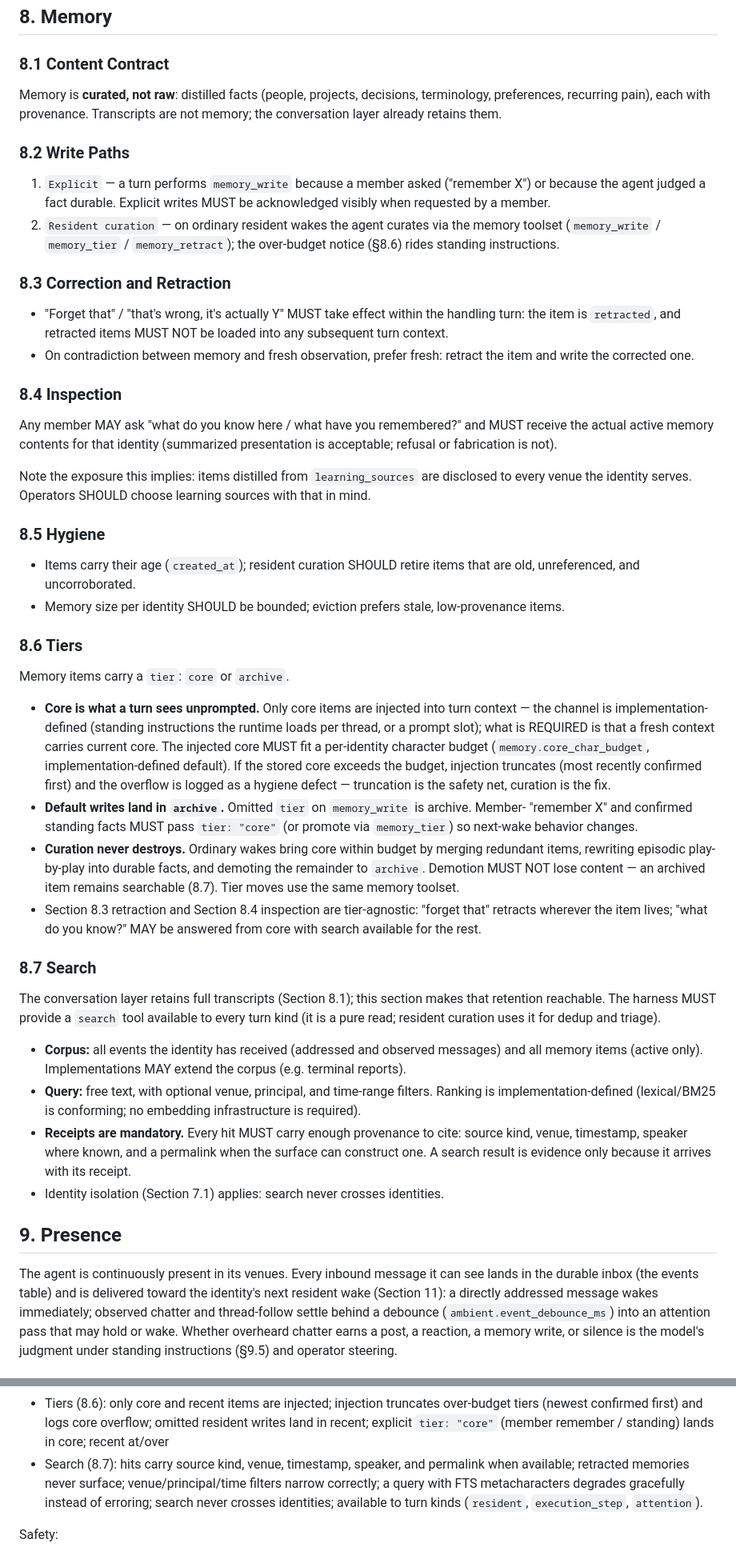
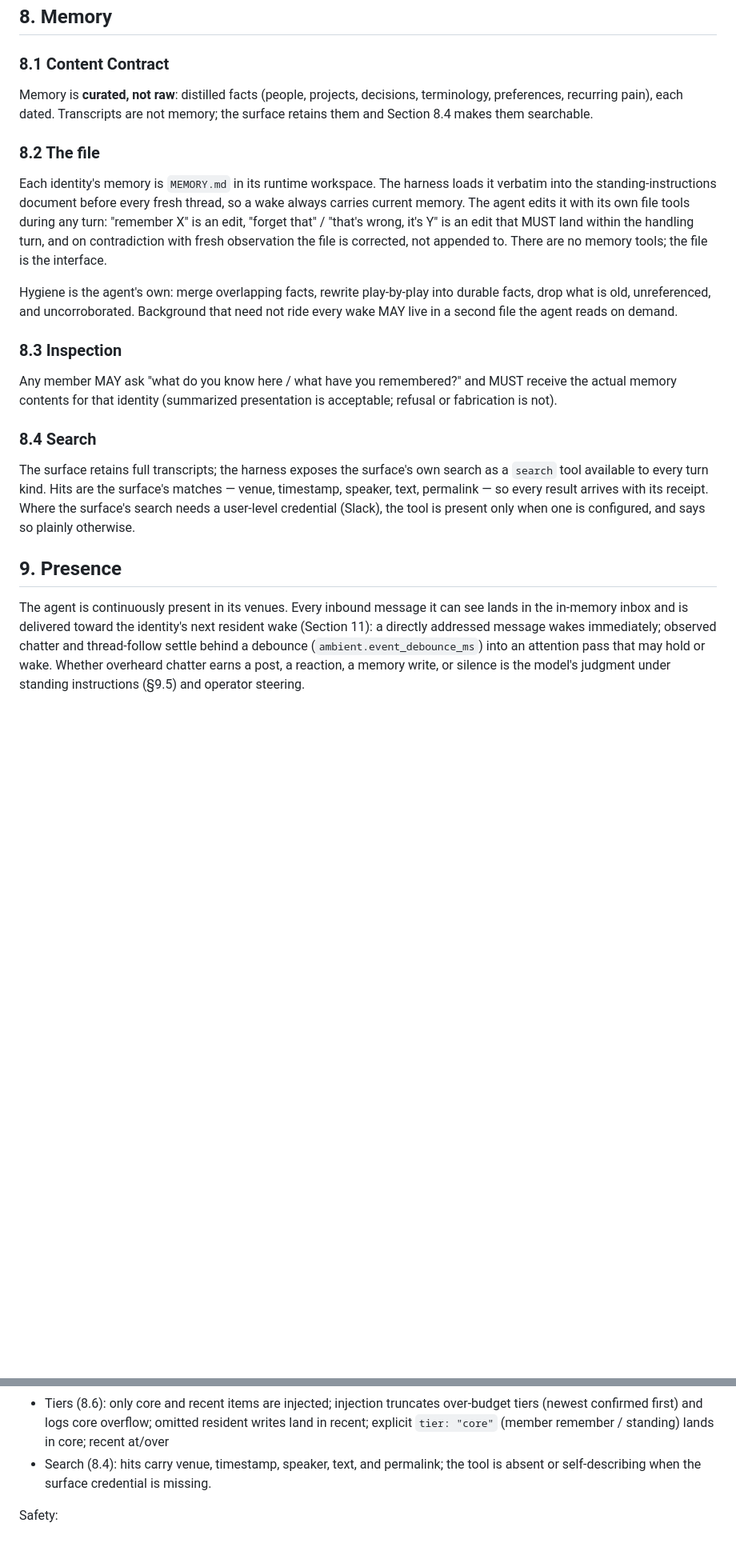
Before and after one commit to Octember/earshot, a Markdown page: SPEC.md, 2 parts joined by grey strips. Shown at 80% size. Rendered like a GitHub page; blank space fills up the shorter version.

Commit message:
SPEC: Slack is the message store, memory is a file, SQLite keeps tasks
Co-Authored-By: Claude Fable 5.1 <noreply@anthropic.com>

```diff
--- a/SPEC.md
+++ b/SPEC.md
@@ -500,83 +474,40 @@ reachable by the turn's tools).
 ### 8.1 Content Contract
 
 Memory is **curated, not raw**: distilled facts (people, projects, decisions, terminology,
-preferences, recurring pain), each with provenance. Transcripts are not memory; the conversation
-layer already retains them.
+preferences, recurring pain), each dated. Transcripts are not memory; the surface retains them
+and Section 8.4 makes them searchable.
 
-### 8.2 Write Paths
+### 8.2 The file
 
-1. `Explicit` — a turn performs `memory_write` because a member asked ("remember X") or because
-   the agent judged a fact durable. Explicit writes MUST be acknowledged visibly when requested by
-   a member.
-2. `Resident curation` — on ordinary resident wakes the agent curates via the memory toolset
-   (`memory_write` / `memory_tier` / `memory_retract`); the over-budget notice (§8.6) rides
-   standing instructions.
+Each identity's memory is `MEMORY.md` in its runtime workspace. The harness loads it verbatim
+into the standing-instructions document before every fresh thread, so a wake always carries
+current memory. The agent edits it with its own file tools during any turn: "remember X" is an
+edit, "forget that" / "that's wrong, it's Y" is an edit that MUST land within the handling turn,
+and on contradiction with fresh observation the file is corrected, not appended to. There are
+no memory tools; the file is the interface.
 
-### 8.3 Correction and Retraction
+Hygiene is the agent's own: merge overlapping facts, rewrite play-by-play into durable facts,
+drop what is old, unreferenced, and uncorroborated. Background that need not ride every wake
+MAY live in a second file the agent reads on demand.
 
-- "Forget that" / "that's wrong, it's actually Y" MUST take effect within the handling turn:
-  the item is `retracted`, and retracted items MUST NOT be loaded into any subsequent turn
-  context.
-- On contradiction between memory and fresh observation, prefer fresh: retract the item and
-  write the corrected one.
-
-### 8.4 Inspection
+### 8.3 Inspection
 
 Any member MAY ask "what do you know here / what have you remembered?" and MUST receive the actual
-active memory contents for that identity (summarized presentation is acceptable; refusal or
-fabrication is not).
+memory contents for that identity (summarized presentation is acceptable; refusal or fabrication
+is not).
 
-Note the exposure this implies: items distilled from `learning_sources` are disclosed to every
-venue the identity serves. Operators SHOULD choose learning sources with that in mind.
+### 8.4 Search
 
-### 8.5 Hygiene
-
-- Items carry their age (`created_at`); resident curation SHOULD retire items that are old,
-  unreferenced, and uncorroborated.
-- Memory size per identity SHOULD be bounded; eviction prefers stale, low-provenance items.
-
-### 8.6 Tiers
-
-Memory items carry a `tier`: `core` or `archive`.
-
-- **Core is what a turn sees unprompted.** Only core items are injected into turn context — the
-  channel is implementation-defined (standing instructions the runtime loads per thread, or a
-  prompt slot); what is REQUIRED is that a fresh context carries current core. The injected
-  core MUST fit a per-identity character budget (`memory.core_char_budget`,
-  implementation-defined default). If the stored core exceeds the budget, injection truncates
-  (most recently confirmed first) and the overflow is logged as a hygiene defect — truncation is
-  the safety net, curation is the fix.
-- **Default writes land in `archive`.** Omitted `tier` on `memory_write` is archive. Member-
-  "remember X" and confirmed standing facts MUST pass `tier: "core"` (or promote via
-  `memory_tier`) so next-wake behavior changes.
-- **Curation never destroys.** Ordinary wakes bring core within budget by
-  merging redundant items, rewriting episodic play-by-play into durable facts, and demoting the
-  remainder to `archive`. Demotion MUST NOT lose content — an archived item remains searchable
-  (8.7). Tier moves use the same memory toolset.
-- Section 8.3 retraction and Section 8.4 inspection are tier-agnostic: "forget that" retracts
-  wherever the item lives; "what do you know?" MAY be answered from core with search available
-  for the rest.
-
-### 8.7 Search
-
-The conversation layer retains full transcripts (Section 8.1); this section makes that retention
-reachable. The harness MUST provide a `search` tool available to every turn kind (it is a pure
-read; resident curation uses it for dedup and triage).
-
-- **Corpus:** all events the identity has received (addressed and observed messages) and all
-  memory items (active only). Implementations MAY extend the corpus (e.g. terminal
-  reports).
-- **Query:** free text, with optional venue, principal, and time-range filters. Ranking is
-  implementation-defined (lexical/BM25 is conforming; no embedding infrastructure is required).
-- **Receipts are mandatory.** Every hit MUST carry enough provenance to cite: source kind,
-  venue, timestamp, speaker where known, and a permalink when the surface can construct one.
-  A search result is evidence only because it arrives with its receipt.
-- Identity isolation (Section 7.1) applies: search never crosses identities.
+The surface retains full transcripts; the harness exposes the surface's own search as a
+`search` tool available to every turn kind. Hits are the surface's matches — venue, timestamp,
+speaker, text, permalink — so every result arrives with its receipt. Where the surface's search
+needs a user-level credential (Slack), the tool is present only when one is configured, and
+says so plainly otherwise.
 
 ## 9. Presence
 
 The agent is continuously present in its venues. Every inbound message it can see lands in the
-durable inbox (the events table) and is delivered toward the identity's next resident wake
+in-memory inbox and is delivered toward the identity's next resident wake
 (Section 11): a directly addressed message wakes immediately; observed chatter and thread-follow
 settle behind a debounce (`ambient.event_debounce_ms`) into an attention pass that may hold or
 wake. Whether overheard chatter earns a post, a reaction, a memory write, or
@@ -1046,10 +969,8 @@ Isolation and memory:
 - Tiers (8.6): only core and recent items are injected; injection truncates over-budget tiers
   (newest confirmed first) and logs core overflow; omitted resident writes land in recent;
   explicit `tier: "core"` (member remember / standing) lands in core; recent at/over
-- Search (8.7): hits carry source kind, venue, timestamp, speaker, and permalink when available;
-  retracted memories never surface; venue/principal/time filters narrow correctly; a query with
-  FTS metacharacters degrades gracefully instead of erroring; search never crosses identities;
-  available to turn kinds (`resident`, `execution_step`, `attention`).
+- Search (8.4): hits carry venue, timestamp, speaker, text, and permalink; the tool is absent or
+  self-describing when the surface credential is missing.
 
 Safety:
 
```
Also changed, not shown: other parts of SPEC.md (+77 -111 lines).
